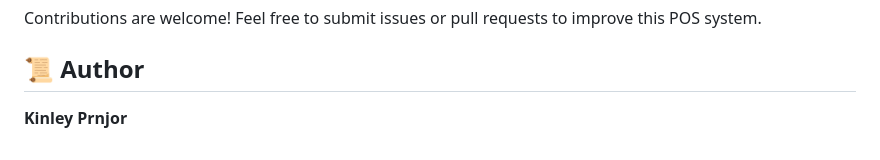
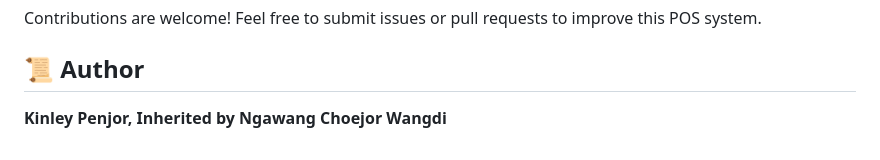
Before and after one commit to cjchoejor/flutter_app_restaurent_pos, a Markdown page: README.md, the part around the change. Rendered like a GitHub page.

```diff
--- a/README.md
+++ b/README.md
@@ -228,4 +228,4 @@ Contributions are welcome! Feel free to submit issues or pull requests to improv
 
 ## 📜 Author
 
-**Kinley Prnjor**
+**Kinley Penjor, Inherited by Ngawang Choejor Wangdi**
```
